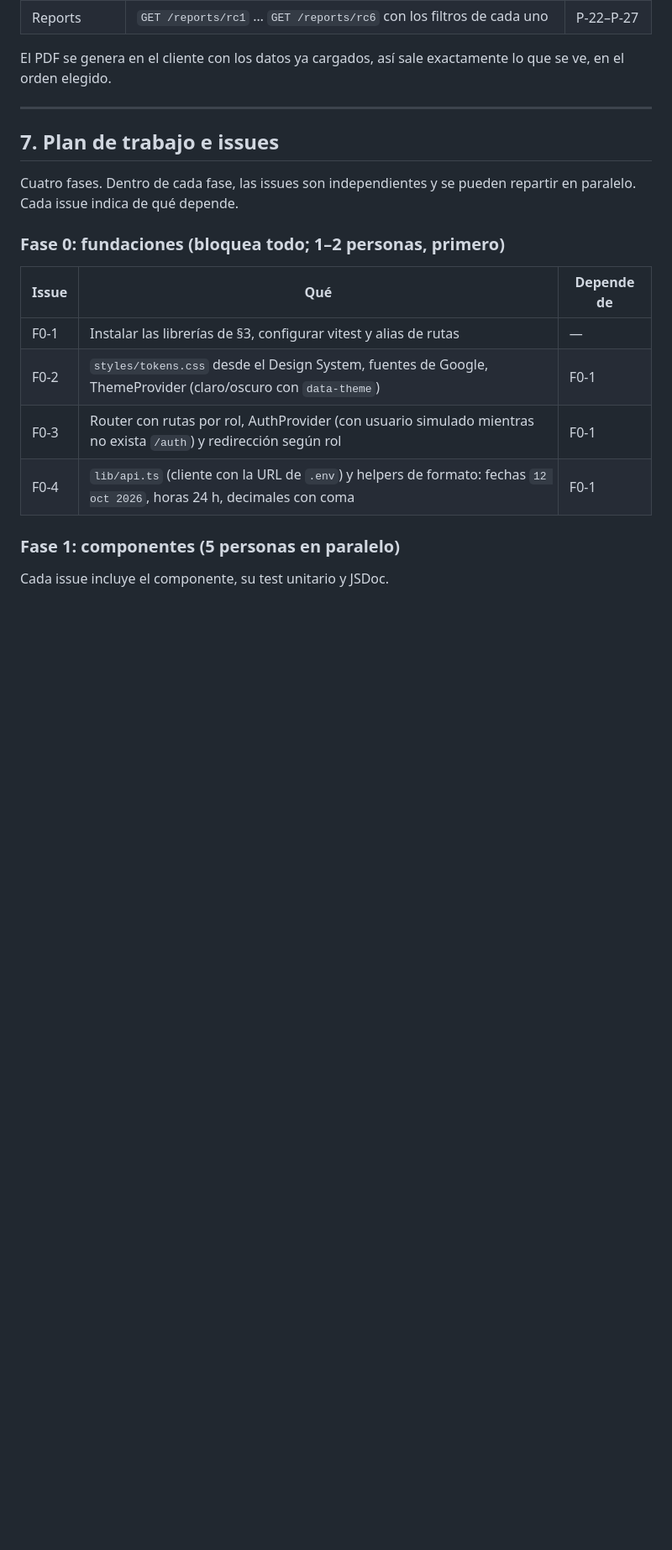
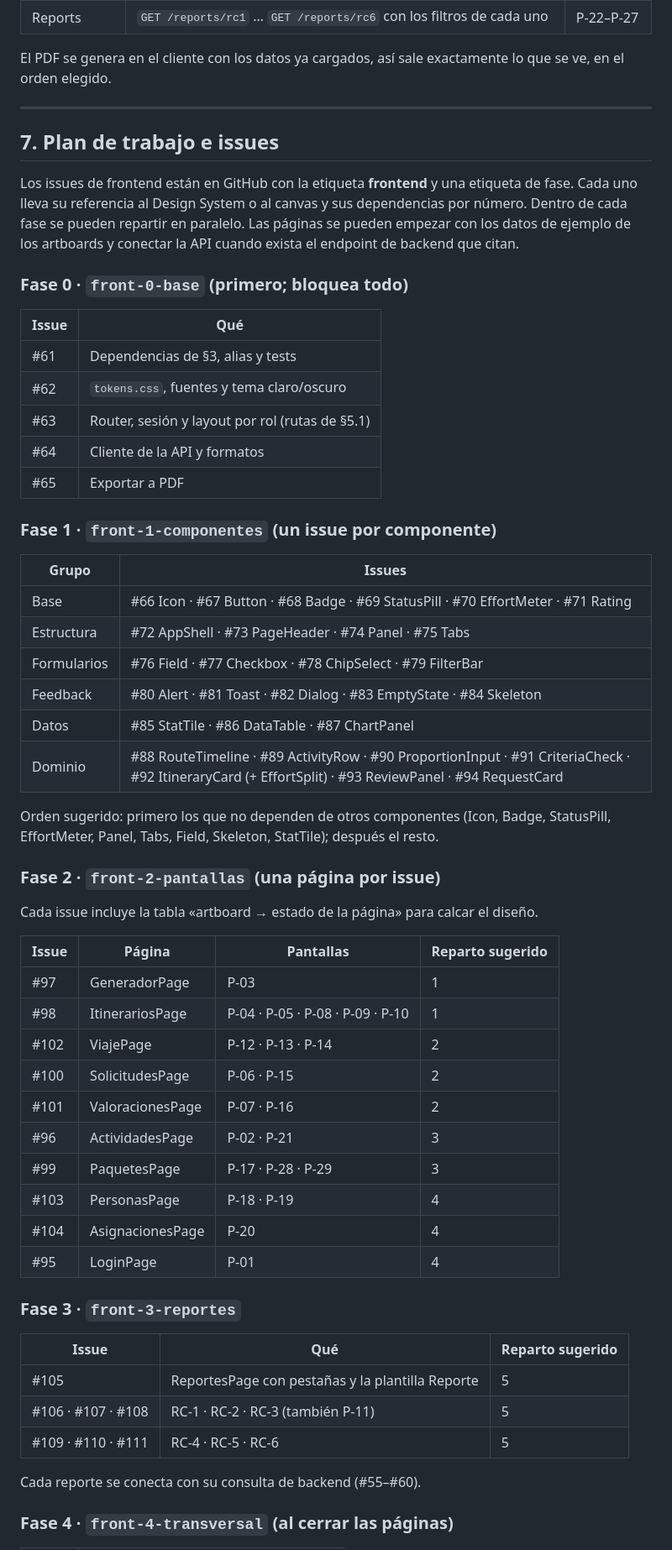
Before and after one commit to alfonsotejeda/astarship, a Markdown page: planificacion/pantallas.md, the part around one of its changes. Shown at 84% size. Rendered like a GitHub page; blank space fills up the shorter version.

Commit message:
update pantallas

```diff
--- a/planificacion/pantallas.md
+++ b/planificacion/pantallas.md
@@ -306,19 +336,62 @@ ve, en el orden elegido.
 
 ## 7. Plan de trabajo e issues
 
-Cuatro fases. Dentro de cada fase, las issues son independientes y se pueden repartir en
-paralelo. Cada issue indica de qué depende.
+Los issues de frontend están en GitHub con la etiqueta **frontend** y una etiqueta de
+fase. Cada uno lleva su referencia al Design System o al canvas y sus dependencias por
+número. Dentro de cada fase se pueden repartir en paralelo. Las páginas se pueden empezar
+con los datos de ejemplo de los artboards y conectar la API cuando exista el endpoint de
+backend que citan.
 
-### Fase 0: fundaciones (bloquea todo; 1–2 personas, primero)
+### Fase 0 · `front-0-base` (primero; bloquea todo)
 
-| Issue | Qué | Depende de |
+| Issue | Qué |
+|---|---|
+| #61 | Dependencias de §3, alias y tests |
+| #62 | `tokens.css`, fuentes y tema claro/oscuro |
+| #63 | Router, sesión y layout por rol (rutas de §5.1) |
+| #64 | Cliente de la API y formatos |
+| #65 | Exportar a PDF |
+
+### Fase 1 · `front-1-componentes` (un issue por componente)
+
+| Grupo | Issues |
+|---|---|
+| Base | #66 Icon · #67 Button · #68 Badge · #69 StatusPill · #70 EffortMeter · #71 Rating |
+| Estructura | #72 AppShell · #73 PageHeader · #74 Panel · #75 Tabs |
+| Formularios | #76 Field · #77 Checkbox · #78 ChipSelect · #79 FilterBar |
+| Feedback | #80 Alert · #81 Toast · #82 Dialog · #83 EmptyState · #84 Skeleton |
+| Datos | #85 StatTile · #86 DataTable · #87 ChartPanel |
+| Dominio | #88 RouteTimeline · #89 ActivityRow · #90 ProportionInput · #91 CriteriaCheck · #92 ItineraryCard (+ EffortSplit) · #93 ReviewPanel · #94 RequestCard |
+
+Orden sugerido: primero los que no dependen de otros componentes (Icon, Badge,
+StatusPill, EffortMeter, Panel, Tabs, Field, Skeleton, StatTile); después el resto.
+
+### Fase 2 · `front-2-pantallas` (una página por issue)
+
+Cada issue incluye la tabla «artboard → estado de la página» para calcar el diseño.
+
+| Issue | Página | Pantallas | Reparto sugerido |
+|---|---|---|---|
+| #97 | GeneradorPage | P-03 | 1 |
+| #98 | ItinerariosPage | P-04 · P-05 · P-08 · P-09 · P-10 | 1 |
+| #102 | ViajePage | P-12 · P-13 · P-14 | 2 |
+| #100 | SolicitudesPage | P-06 · P-15 | 2 |
+| #101 | ValoracionesPage | P-07 · P-16 | 2 |
+| #96 | ActividadesPage | P-02 · P-21 | 3 |
+| #99 | PaquetesPage | P-17 · P-28 · P-29 | 3 |
+| #103 | PersonasPage | P-18 · P-19 | 4 |
+| #104 | AsignacionesPage | P-20 | 4 |
+| #95 | LoginPage | P-01 | 4 |
+
+### Fase 3 · `front-3-reportes`
+
+| Issue | Qué | Reparto sugerido |
 |---|---|---|
-| F0-1 | Instalar las librerías de §3, configurar vitest y alias de rutas | — |
-| F0-2 | `styles/tokens.css` desde el Design System, fuentes de Google, ThemeProvider (claro/oscuro con `data-theme`) | F0-1 |
-| F0-3 | Router con rutas por rol, AuthProvider (con usuario simulado mientras no exista `/auth`) y redirección según rol | F0-1 |
-| F0-4 | `lib/api.ts` (cliente con la URL de `.env`) y helpers de formato: fechas `12 oct 2026`, horas 24 h, decimales con coma | F0-1 |
+| #105 | ReportesPage con pestañas y la plantilla Reporte | 5 |
+| #106 · #107 · #108 | RC-1 · RC-2 · RC-3 (también P-11) | 5 |
+| #109 · #110 · #111 | RC-4 · RC-5 · RC-6 | 5 |
 
-### Fase 1: componentes (5 personas en paralelo)
+Cada reporte se conecta con su consulta de backend (#55–#60).
 
-Cada issue incluye el componente, su test unitario y JSDoc.
+### Fase 4 · `front-4-transversal` (al cerrar las páginas)
 
```
Also changed, not shown: other parts of planificacion/pantallas.md (+82 -87 lines).
